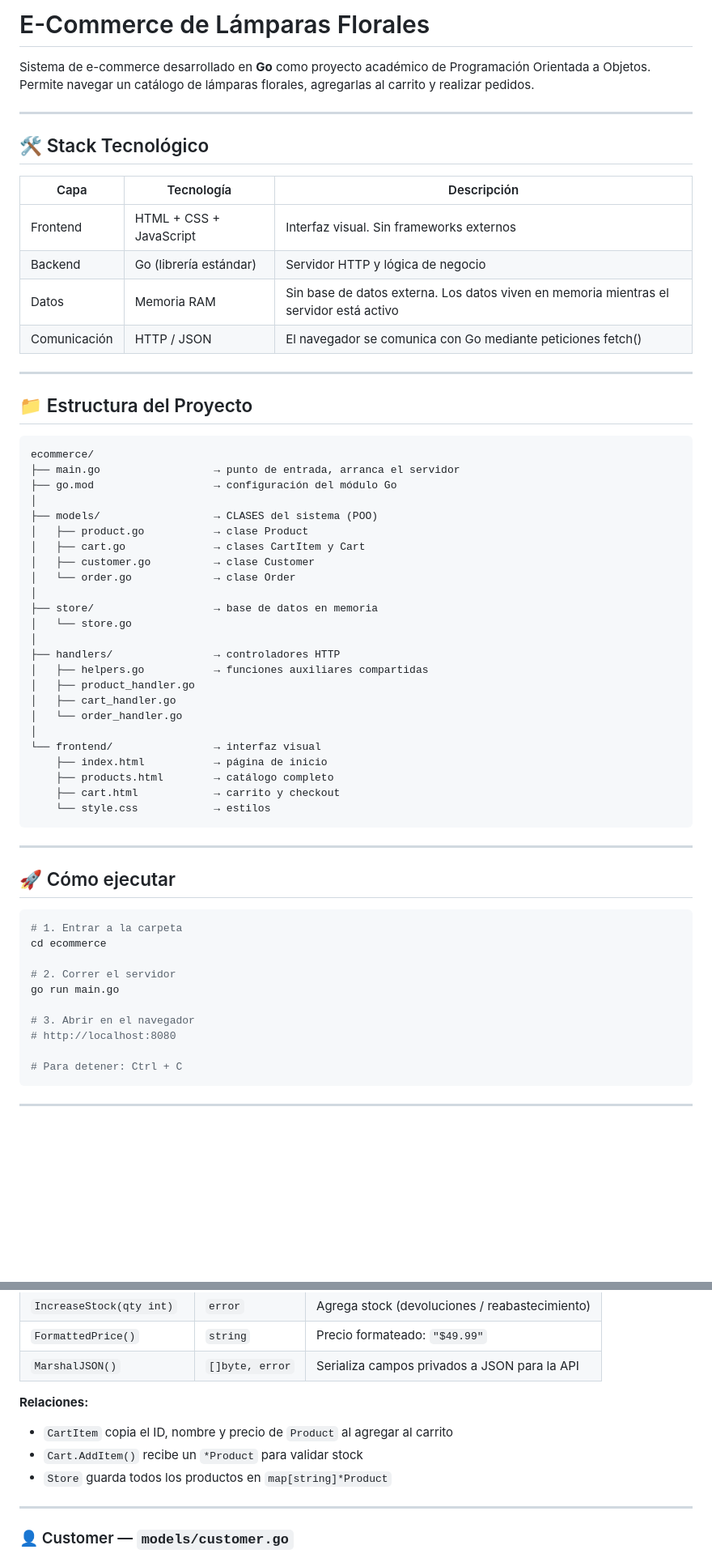
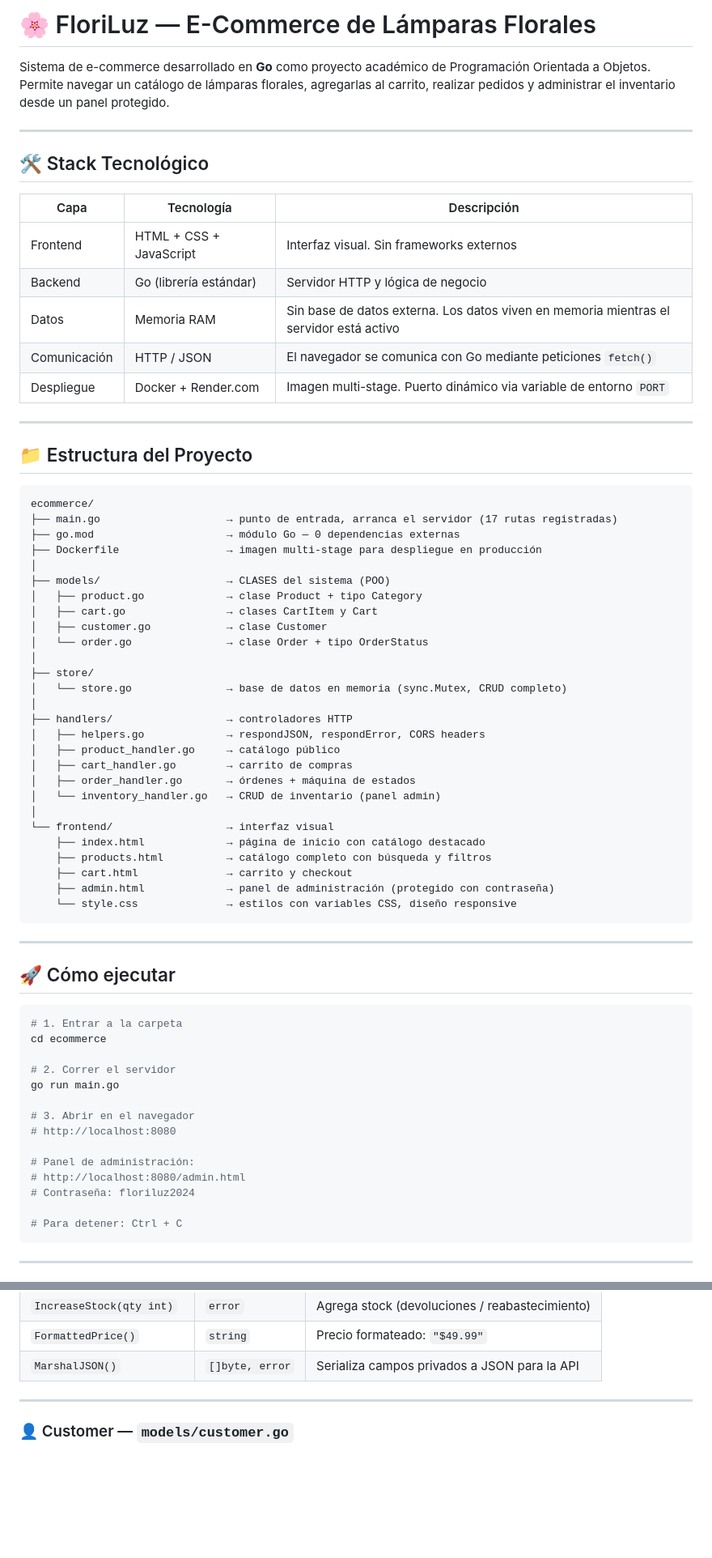
Before and after one commit to Giuls24-web/Ecommerce, a Markdown page: README.md, 2 parts joined by grey strips. Shown at 81% size. Drawn GitHub-style; blank space fills up the shorter version.

````diff
--- a/README.md
+++ b/README.md
@@ -1,6 +1,6 @@
-# E-Commerce de Lámparas Florales
+# 🌸 FloriLuz — E-Commerce de Lámparas Florales
 
-Sistema de e-commerce desarrollado en **Go** como proyecto académico de Programación Orientada a Objetos. Permite navegar un catálogo de lámparas florales, agregarlas al carrito y realizar pedidos.
+Sistema de e-commerce desarrollado en **Go** como proyecto académico de Programación Orientada a Objetos. Permite navegar un catálogo de lámparas florales, agregarlas al carrito, realizar pedidos y administrar el inventario desde un panel protegido.
 
 ---
 
@@ -11,7 +11,8 @@ Sistema de e-commerce desarrollado en **Go** como proyecto académico de Program
 | Frontend | HTML + CSS + JavaScript | Interfaz visual. Sin frameworks externos |
 | Backend | Go (librería estándar) | Servidor HTTP y lógica de negocio |
 | Datos | Memoria RAM | Sin base de datos externa. Los datos viven en memoria mientras el servidor está activo |
-| Comunicación | HTTP / JSON | El navegador se comunica con Go mediante peticiones fetch() |
+| Comunicación | HTTP / JSON | El navegador se comunica con Go mediante peticiones `fetch()` |
+| Despliegue | Docker + Render.com | Imagen multi-stage. Puerto dinámico via variable de entorno `PORT` |
 
 ---
 
@@ -19,29 +20,32 @@ Sistema de e-commerce desarrollado en **Go** como proyecto académico de Program
 
 ```
 ecommerce/
-├── main.go                  → punto de entrada, arranca el servidor
-├── go.mod                   → configuración del módulo Go
+├── main.go                    → punto de entrada, arranca el servidor (17 rutas registradas)
+├── go.mod                     → módulo Go — 0 dependencias externas
+├── Dockerfile                 → imagen multi-stage para despliegue en producción
 │
-├── models/                  → CLASES del sistema (POO)
-│   ├── product.go           → clase Product
-│   ├── cart.go              → clases CartItem y Cart
-│   ├── customer.go          → clase Customer
-│   └── order.go             → clase Order
+├── models/                    → CLASES del sistema (POO)
+│   ├── product.go             → clase Product + tipo Category
+│   ├── cart.go                → clases CartItem y Cart
+│   ├── customer.go            → clase Customer
+│   └── order.go               → clase Order + tipo OrderStatus
 │
-├── store/                   → base de datos en memoria
-│   └── store.go
+├── store/
+│   └── store.go               → base de datos en memoria (sync.Mutex, CRUD completo)
 │
-├── handlers/                → controladores HTTP
-│   ├── helpers.go           → funciones auxiliares compartidas
-│   ├── product_handler.go
-│   ├── cart_handler.go
-│   └── order_handler.go
+├── handlers/                  → controladores HTTP
+│   ├── helpers.go             → respondJSON, respondError, CORS headers
+│   ├── product_handler.go     → catálogo público
+│   ├── cart_handler.go        → carrito de compras
+│   ├── order_handler.go       → órdenes + máquina de estados
+│   └── inventory_handler.go   → CRUD de inventario (panel admin)
 │
-└── frontend/                → interfaz visual
-    ├── index.html           → página de inicio
-    ├── products.html        → catálogo completo
-    ├── cart.html            → carrito y checkout
-    └── style.css            → estilos
+└── frontend/                  → interfaz visual
+    ├── index.html             → página de inicio con catálogo destacado
+    ├── products.html          → catálogo completo con búsqueda y filtros
+    ├── cart.html              → carrito y checkout
+    ├── admin.html             → panel de administración (protegido con contraseña)
+    └── style.css              → estilos con variables CSS, diseño responsive
 ```
 
 ---
@@ -57,6 +61,10 @@ go run main.go
 
 # 3. Abrir en el navegador
 # http://localhost:8080
+
+# Panel de administración:
+# http://localhost:8080/admin.html
+# Contraseña: floriluz2024
 
 # Para detener: Ctrl + C
 ```
@@ -153,11 +162,6 @@ Valida todos los campos antes de crear. Retorna `error` si algo es inválido.
 | `IncreaseStock(qty int)` | `error` | Agrega stock (devoluciones / reabastecimiento) |
 | `FormattedPrice()` | `string` | Precio formateado: `"$49.99"` |
 | `MarshalJSON()` | `[]byte, error` | Serializa campos privados a JSON para la API |
-
-**Relaciones:**
-- `CartItem` copia el ID, nombre y precio de `Product` al agregar al carrito
-- `Cart.AddItem()` recibe un `*Product` para validar stock
-- `Store` guarda todos los productos en `map[string]*Product`
 
 ---
 
````
Also changed, not shown: other parts of README.md (+74 -33 lines).
